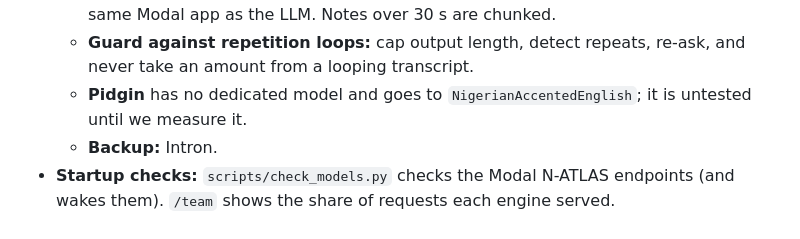
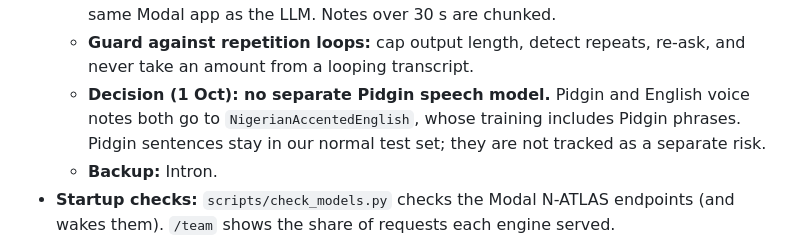
Before and after one commit to Godzilla-lab/tradevoice, a Markdown page: docs/ROADMAP.md, the part around the change. GitHub-like rendering.

Commit message:
docs: no separate Pidgin speech model; Pidgin voice notes use NigerianAccentedEnglish

```diff
--- a/docs/ROADMAP.md
+++ b/docs/ROADMAP.md
@@ -181,8 +181,9 @@ N-ATLAS does the work.
     the LLM. Notes over 30 s are chunked.
   - **Guard against repetition loops:** cap output length, detect repeats, re-ask, and never take an amount
     from a looping transcript.
-  - **Pidgin** has no dedicated model and goes to `NigerianAccentedEnglish`; it is untested until we measure
-    it.
+  - **Decision (1 Oct): no separate Pidgin speech model.** Pidgin and English voice notes both go to
+    `NigerianAccentedEnglish`, whose training includes Pidgin phrases. Pidgin sentences stay in our normal test
+    set; they are not tracked as a separate risk.
   - **Backup:** Intron.
 - **Startup checks:** `scripts/check_models.py` checks the Modal N-ATLAS endpoints (and wakes them). `/team` shows the share of requests each engine served.
 - **Licence (confirmed on the model card; details in `naic/NATLAS_FACTS.md`):**
```
Also changed, not shown: docs/naic/CHECKLIST.md (+1 -1 lines), docs/naic/NATLAS_FACTS.md (+4 -3 lines).
